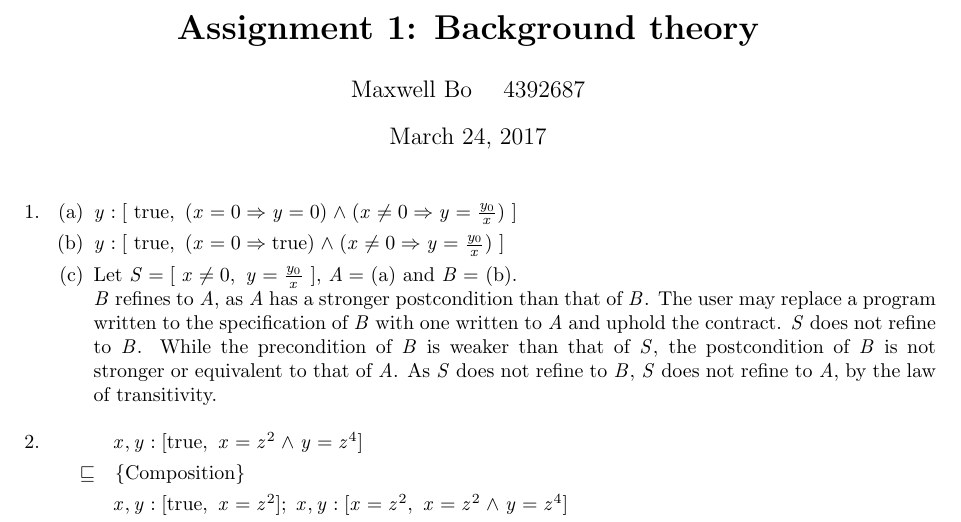
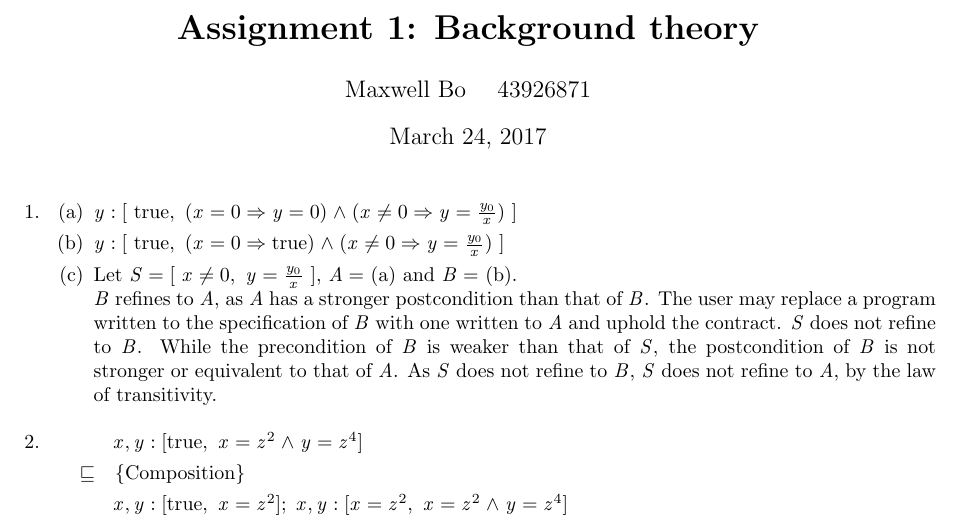
Before and after one commit to MaxwellBo/CSSE3100_Assignments, a LaTeX problem sheet (Assignment_1_Solutions.tex): part of page 1 of 2, cut so that both start at the same text. Compiled offline with pdfLaTeX.

Commit message:
Fix missing student number digit

```diff
--- a/Assignment_1_Solutions.tex
+++ b/Assignment_1_Solutions.tex
@@ -8,7 +8,7 @@
 
 
 \title{\bf Assignment 1: Background theory}
-\author{Maxwell Bo  ~~ 4392687}
+\author{Maxwell Bo  ~~ 43926871}
 
 \begin{document}
 \maketitle
```
Also changed, not shown: Assignment_1_Solutions.pdf.
